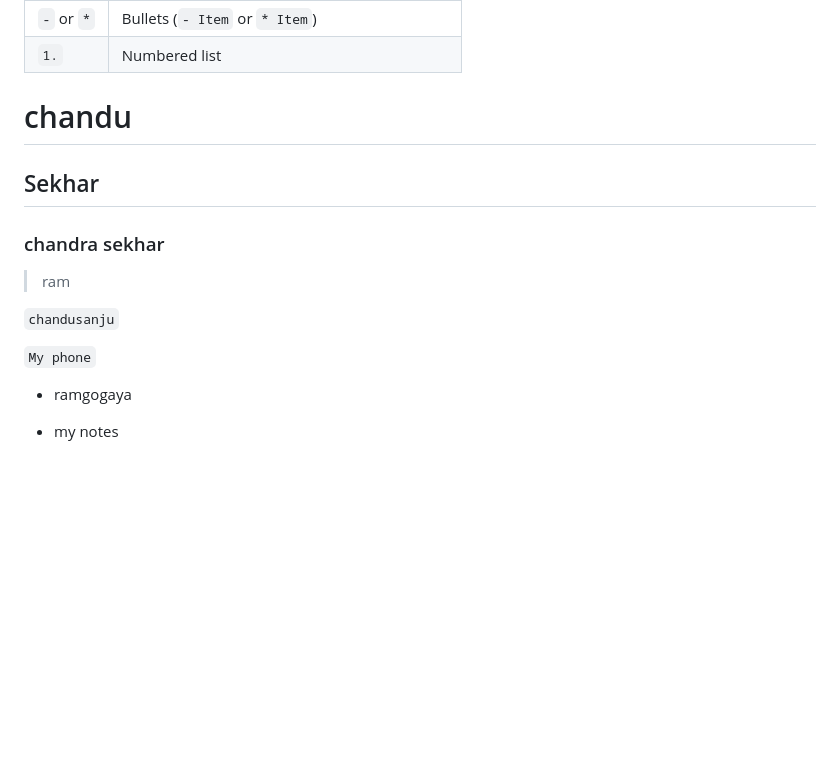
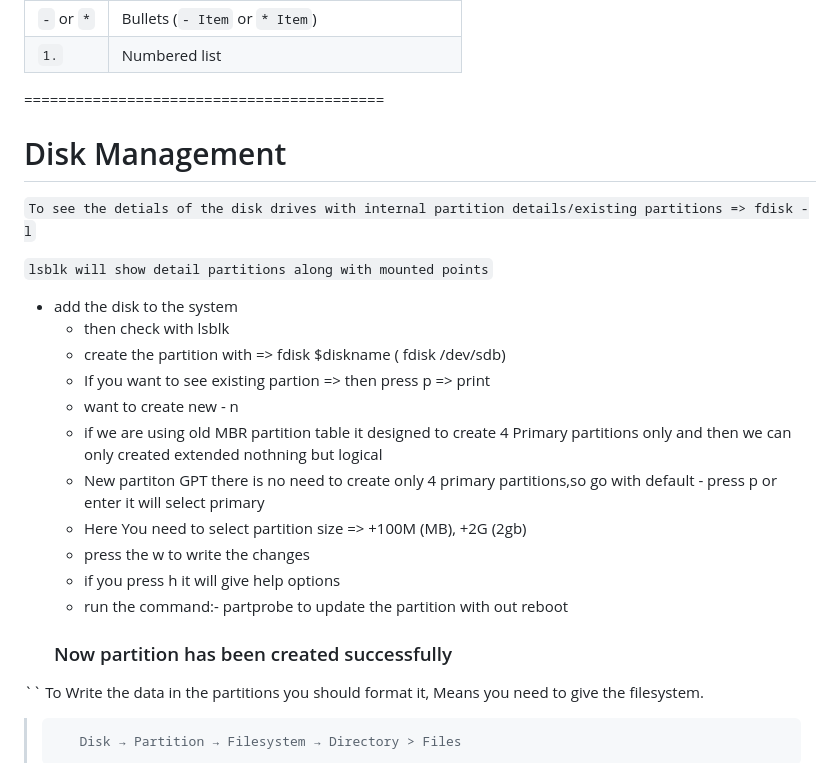
Before and after one commit to Chandu-sanju/Devops-practice, a Markdown page: Linux_With_Shell_Script_StudyPlan.md, the part around one of its changes. Rendered like a GitHub page; blank space fills up the shorter version.

Commit message:
DiskMGMT

```diff
--- a/Linux_With_Shell_Script_StudyPlan.md
+++ b/Linux_With_Shell_Script_StudyPlan.md
@@ -634,19 +634,29 @@ Related file commands:-
 | `-` or `*` | Bullets (`- Item` or `* Item`)                    |
 | `1.`       | Numbered list                                     |
 
-# chandu
+==========================================
 
-## Sekhar
+# Disk Management
 
-### chandra sekhar
+ ` To see the detials of the disk drives with internal partition details/existing partitions => fdisk -l `
 
-> ram
+ ` lsblk will show detail partitions along with mounted points `
 
-`` chandusanju ``
+ - add the disk to the system
+    * then check with lsblk
+    * create the partition with => fdisk $diskname ( fdisk /dev/sdb)
+    * If you want to see existing partion => then press p => print
+    * want to create new - n
+    * if we are using old MBR partition table it designed to create 4 Primary partitions only and then we can only created extended nothning but logical
+    * New partiton GPT there is no need to create only 4 primary partitions,so go with default - press p or enter it will select primary
+    * Here You need to select partition size => +100M (MB), +2G (2gb)
+    * press the w to write the changes
+    * if you press h it will give help options
+    * run the command:- partprobe to update the partition with out reboot
+    ### Now partition has been created successfully
 
-` My phone `
+  `` To Write the data in the partitions you should format it, Means you need to give the filesystem.
 
-- ramgogaya
+>        Disk → Partition → Filesystem → Directory > Files
 
-* my notes
 
```
Also changed, not shown: other parts of Linux_With_Shell_Script_StudyPlan.md (+58 -1 lines).
